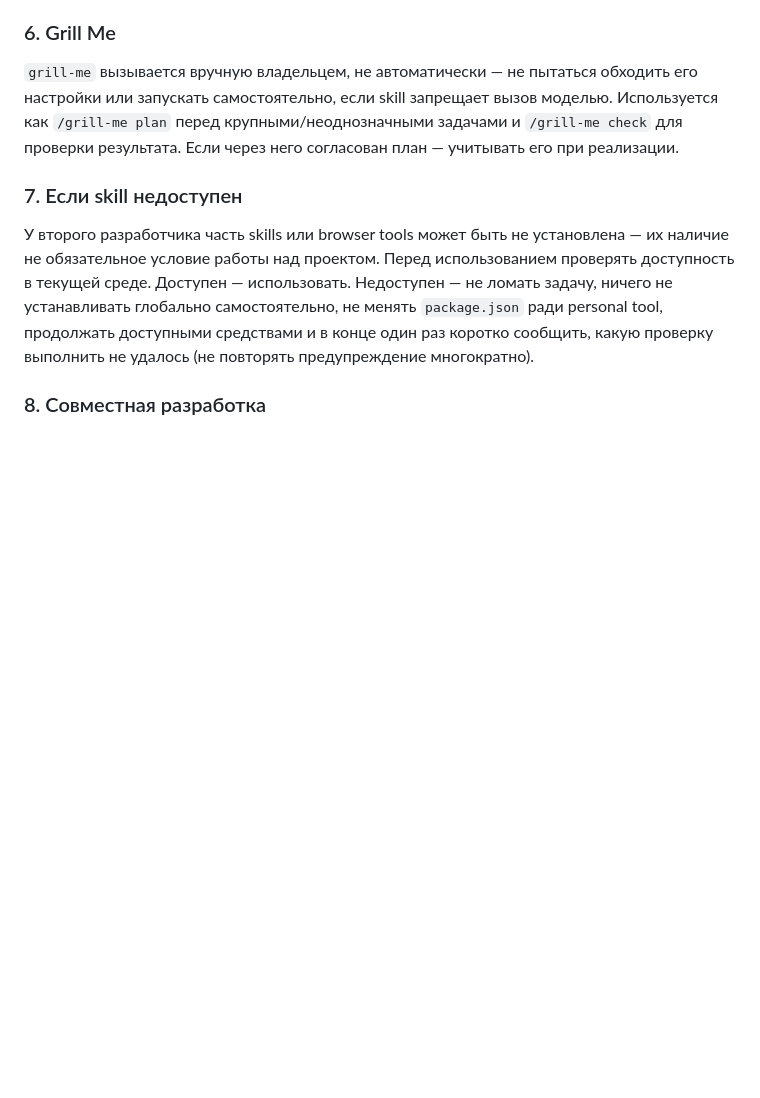
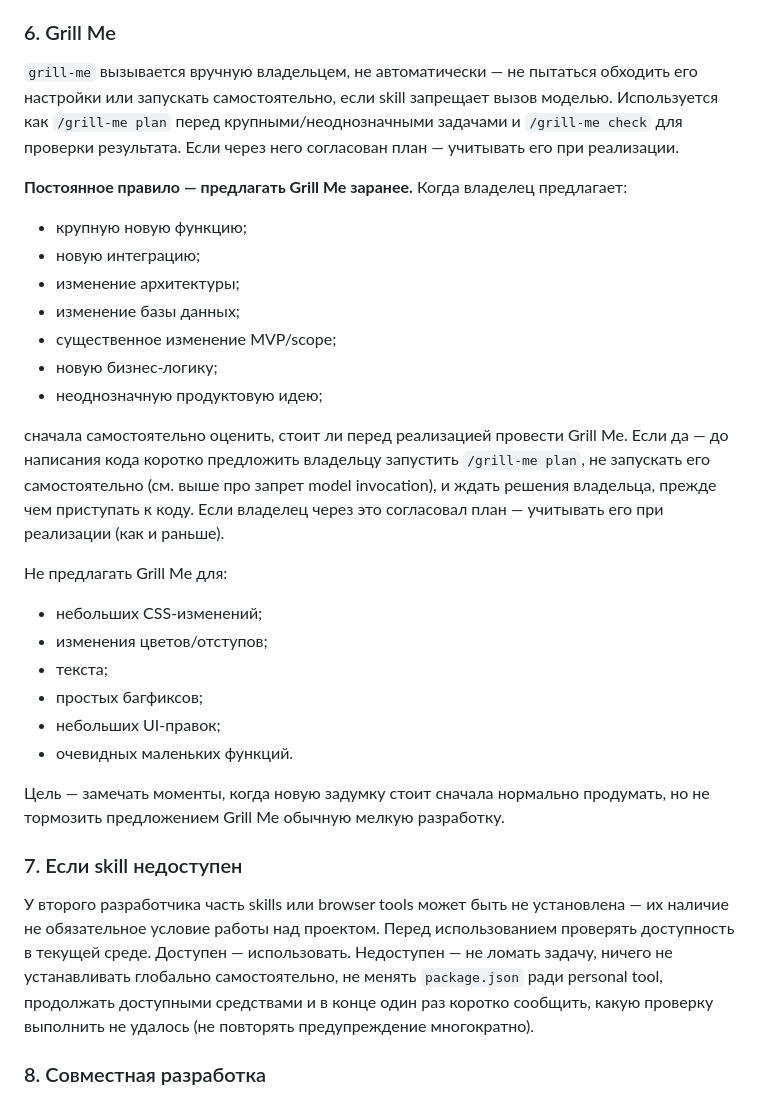
Before and after one commit to 1yanik20031ukrnet-cloud/car-catalog, a Markdown page: CLAUDE.md, the part around the change. GitHub-like rendering; blank space fills up the shorter version.

Commit message:
docs: add standing rule to proactively suggest Grill Me
Before starting a large feature, integration, architecture/DB change,
or ambiguous product idea, suggest running /grill-me plan first
instead of jumping straight to code. Never invoke it directly (its own
settings may forbid model invocation) — just propose it and wait.
Explicitly skip the suggestion for small CSS/UI tweaks, text changes,
and obvious small fixes/bugfixes, so it doesn't slow down normal work.

Co-Authored-By: Claude Sonnet 5 <noreply@anthropic.com>

```diff
--- a/CLAUDE.md
+++ b/CLAUDE.md
@@ -186,6 +186,37 @@ skill запрещает вызов моделью. Используется к
 результата. Если через него согласован план — учитывать его при
 реализации.
 
+**Постоянное правило — предлагать Grill Me заранее.** Когда владелец
+предлагает:
+
+- крупную новую функцию;
+- новую интеграцию;
+- изменение архитектуры;
+- изменение базы данных;
+- существенное изменение MVP/scope;
+- новую бизнес-логику;
+- неоднозначную продуктовую идею;
+
+сначала самостоятельно оценить, стоит ли перед реализацией провести
+Grill Me. Если да — до написания кода коротко предложить владельцу
+запустить `/grill-me plan`, не запускать его самостоятельно (см. выше
+про запрет model invocation), и ждать решения владельца, прежде чем
+приступать к коду. Если владелец через это согласовал план —
+учитывать его при реализации (как и раньше).
+
+Не предлагать Grill Me для:
+
+- небольших CSS-изменений;
+- изменения цветов/отступов;
+- текста;
+- простых багфиксов;
+- небольших UI-правок;
+- очевидных маленьких функций.
+
+Цель — замечать моменты, когда новую задумку стоит сначала нормально
+продумать, но не тормозить предложением Grill Me обычную мелкую
+разработку.
+
 ### 7. Если skill недоступен
 
 У второго разработчика часть skills или browser tools может быть не
```
